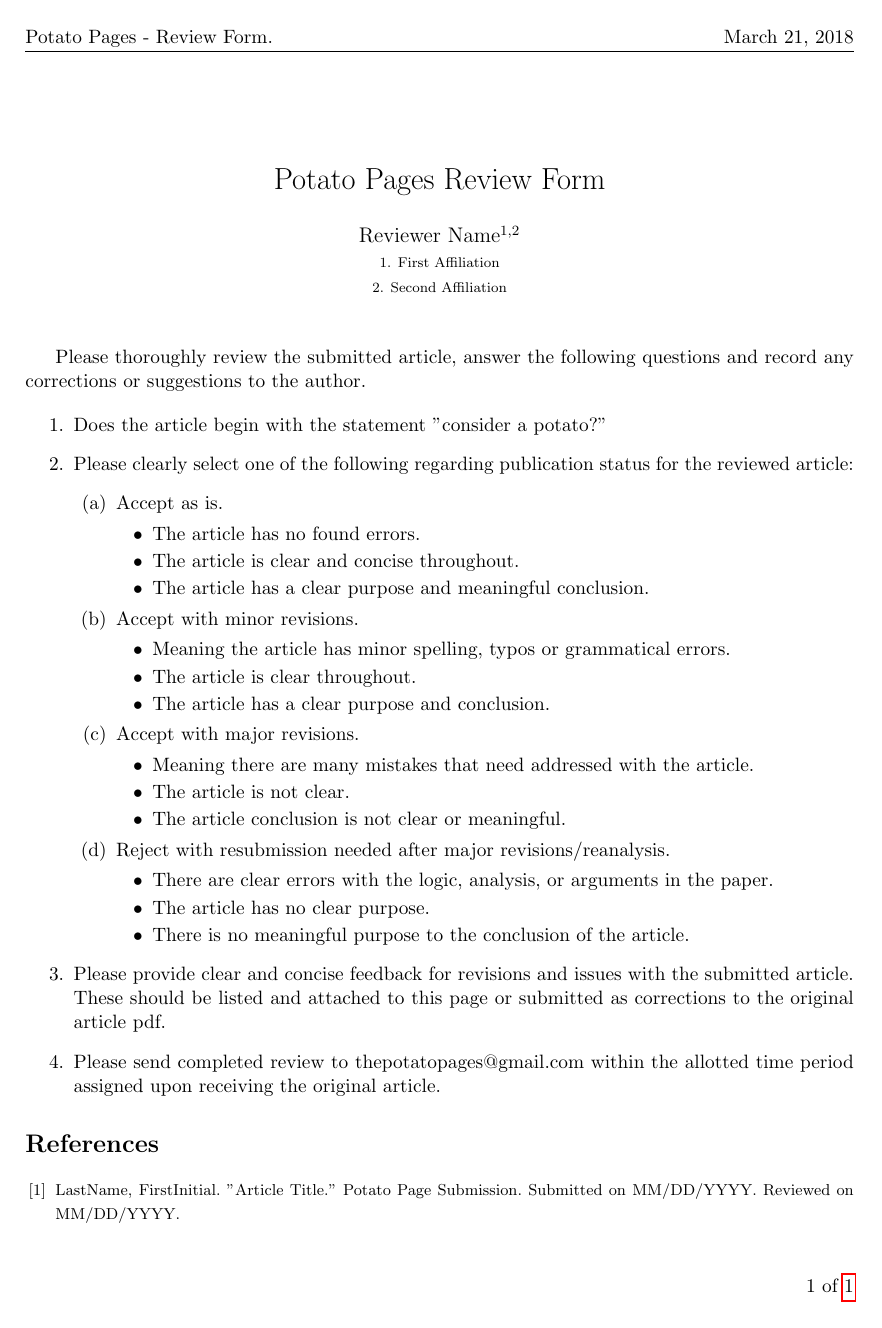
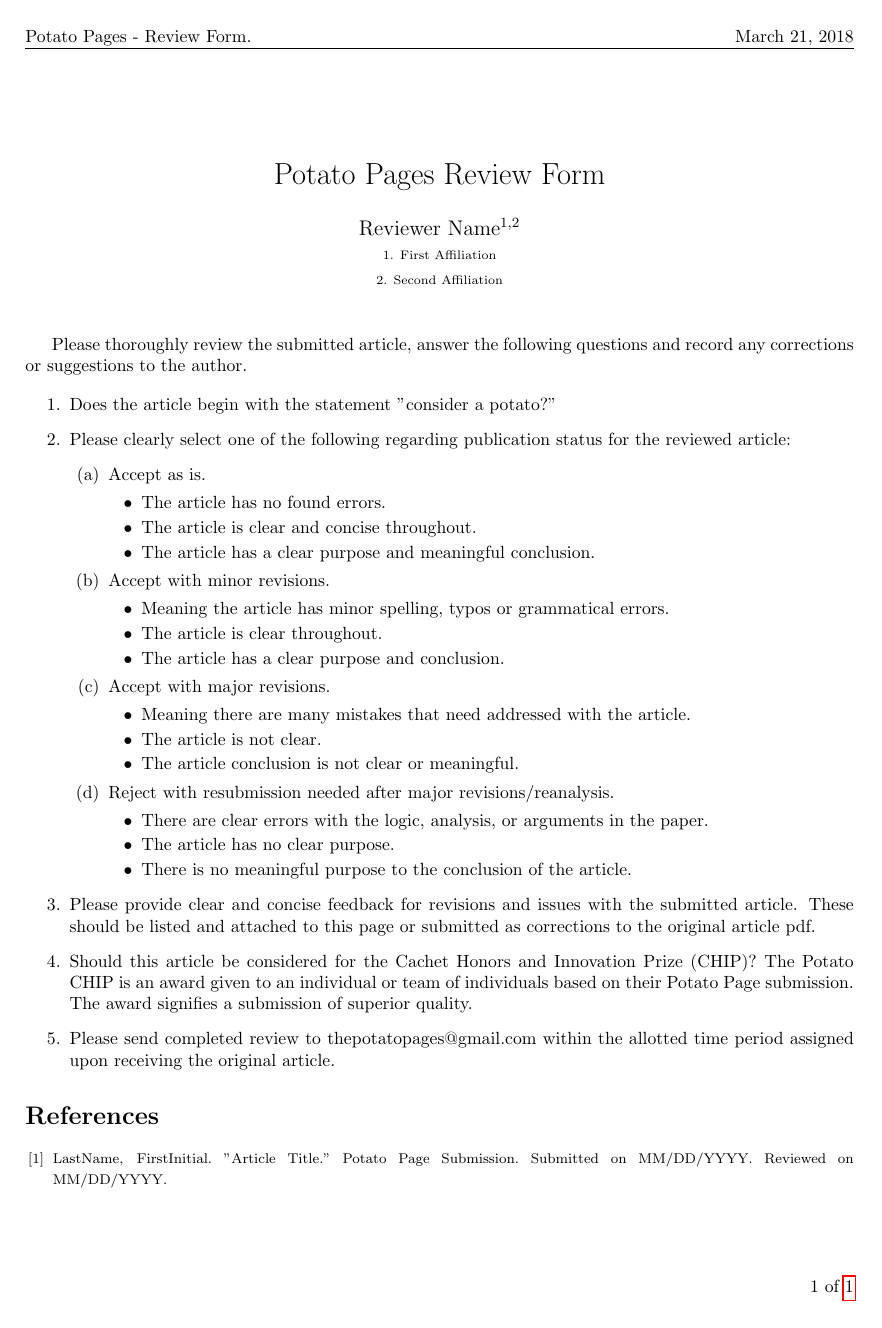
Before and after one commit to torodean/The-Potato-Pages, a LaTeX document (Review form/YEAR-MONTH-DAY_AUTHOR__Review.tex): the whole page. Compiled offline with pdfLaTeX.

Commit message:
modified review form

```diff
--- a/Review form/YEAR-MONTH-DAY_AUTHOR__Review.tex
+++ b/Review form/YEAR-MONTH-DAY_AUTHOR__Review.tex
@@ -1,4 +1,4 @@
-\documentclass[11pt]{article}
+\documentclass[10pt]{article}
 
 %%% These are some packages that are useful
 \usepackage{amsmath,amssymb, amscd,amsbsy, amsthm, enumerate}
@@ -81,6 +81,7 @@ Please thoroughly review the submitted article, answer the following questions a
 		\end{itemize}
 	\end{enumerate}
 	\item Please provide clear and concise feedback for revisions and issues with the submitted article. These should be listed and attached to this page or submitted as corrections to the original article pdf.
+	\item Should this article be considered for the Cachet Honors and Innovation Prize (CHIP)? The Potato CHIP is an award given to an individual or team of individuals based on their Potato Page submission. The award signifies a submission of superior quality.
 	\item Please send completed review to thepotatopages@gmail.com within the allotted time period assigned upon receiving the original article.
 \end{enumerate}
 
```
Also changed, not shown: Review form/YEAR-MONTH-DAY_AUTHOR__Review.pdf, 2 other files.
